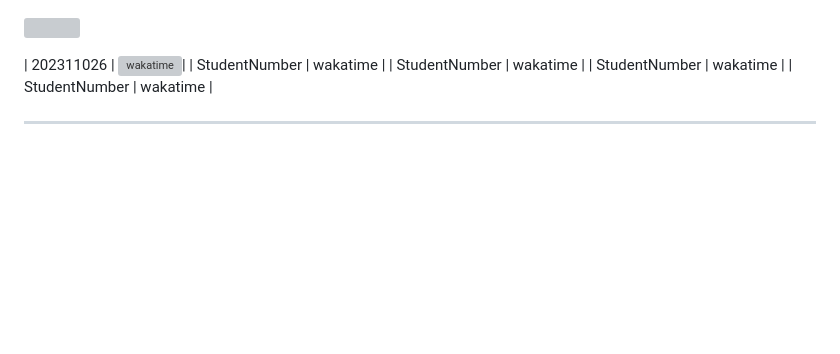
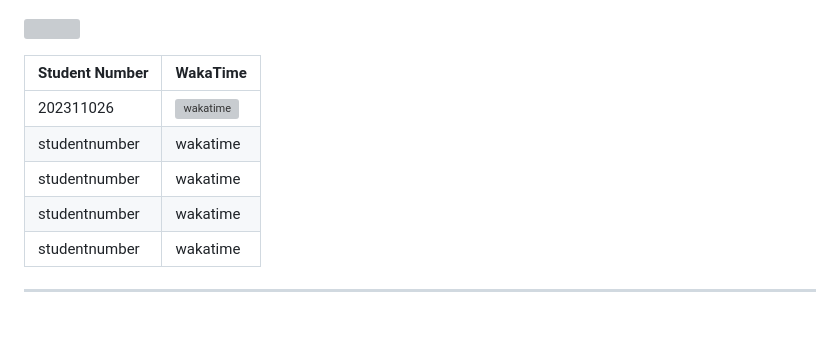
Before and after one commit to FEU-TECH-Shaymin/AD-Finals-Shaymin, a Markdown page: readme.md, the part around the change. Drawn GitHub-style; blank space fills up the shorter version; grey boxes are pictures that could not be loaded.

Commit message:
docs(readme): fix wakatime table

```diff
--- a/readme.md
+++ b/readme.md
@@ -17,12 +17,13 @@
 
 ![](https://visit-counter.vercel.app/counter.png?page=FEU-TECH-Shaymin/AD-Finals-Shaymin)
 
-| 202311026        | [![wakatime](https://wakatime.com/badge/user/65f5d1d3-0933-4b6c-b6df-d8bf043e70be/project/9072e330-ba90-4d0f-8f33-5f9a0cdb57b0.svg)](https://wakatime.com/badge/user/65f5d1d3-0933-4b6c-b6df-d8bf043e70be/project/9072e330-ba90-4d0f-8f33-5f9a0cdb57b0)|
-| StudentNumber        | wakatime |
-| StudentNumber        | wakatime |
-| StudentNumber        | wakatime |
-| StudentNumber        | wakatime
-|
+| Student Number | WakaTime |
+|-|-|
+| 202311026 | [![wakatime](https://wakatime.com/badge/user/65f5d1d3-0933-4b6c-b6df-d8bf043e70be/project/9072e330-ba90-4d0f-8f33-5f9a0cdb57b0.svg)](https://wakatime.com/badge/user/65f5d1d3-0933-4b6c-b6df-d8bf043e70be/project/9072e330-ba90-4d0f-8f33-5f9a0cdb57b0) |
+| studentnumber | wakatime |
+| studentnumber | wakatime |
+| studentnumber | wakatime |
+| studentnumber | wakatime |
 
 ---
 
```
